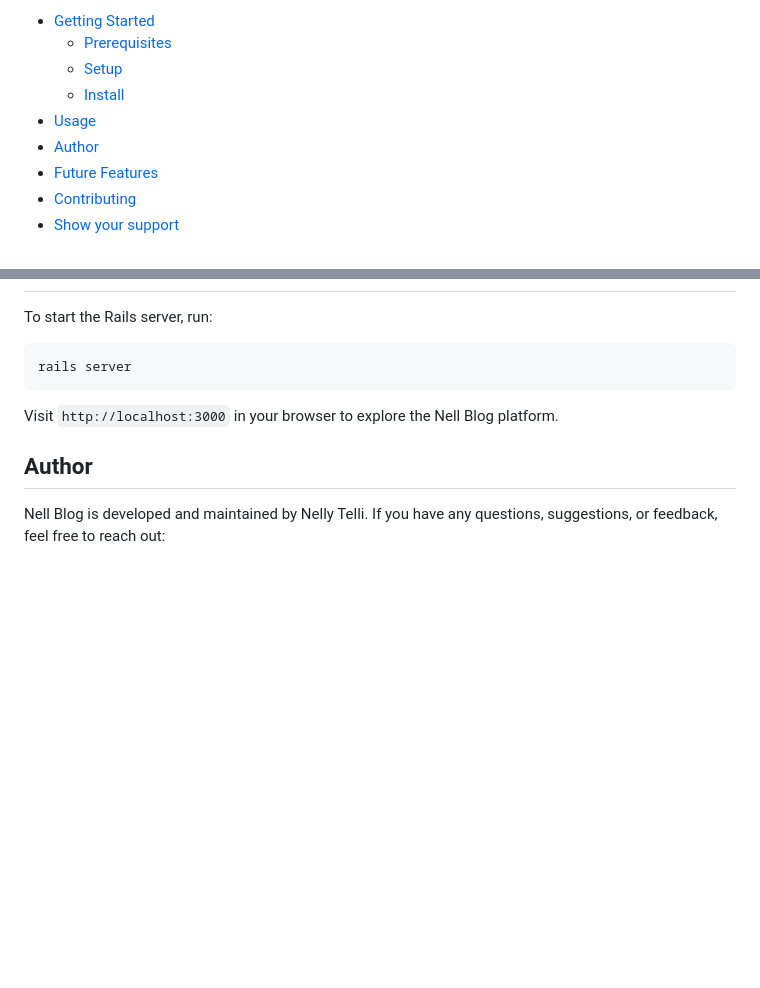
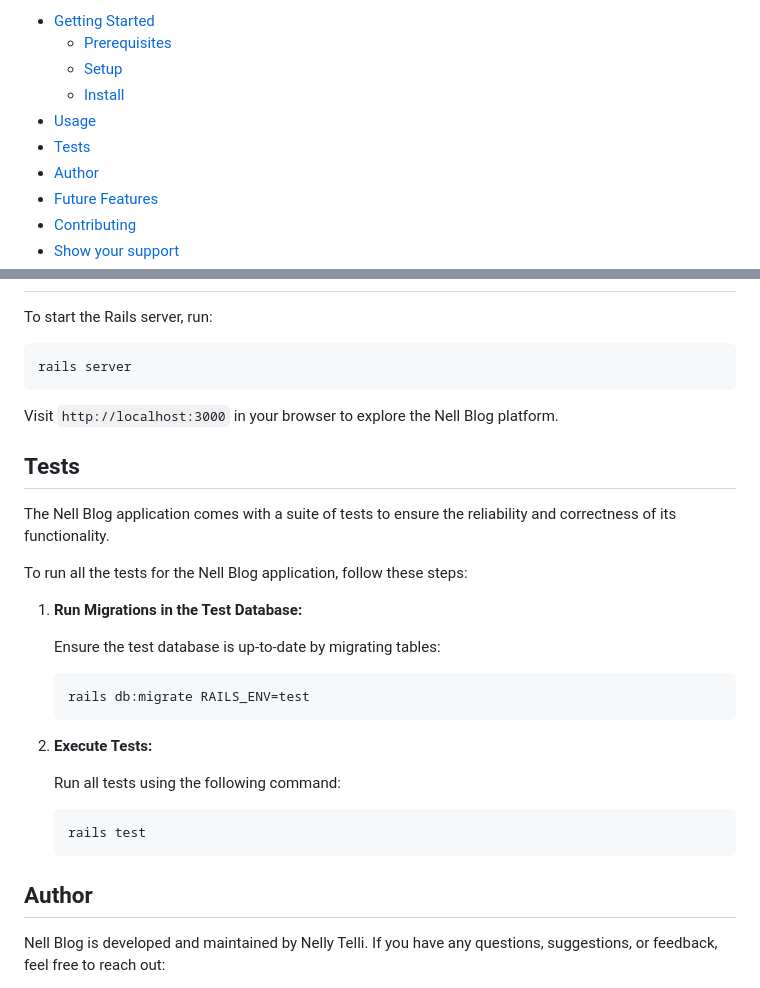
Before and after one commit to lily4178993/nell-blog, a Markdown page: README.md, 2 parts joined by grey strips. GitHub-like rendering; blank space fills up the shorter version.

Commit message:
doc(readme): add set of steps to run all minitest

````diff
--- a/README.md
+++ b/README.md
@@ -12,6 +12,7 @@
   - [Setup](#setup)
   - [Install](#install)
 - [Usage](#usage)
+- [Tests](#tests)
 - [Author](#author)
 - [Future Features](#future-features)
 - [Contributing](#contributing)
@@ -102,6 +103,23 @@ To start the Rails server, run:
   ```
 Visit `http://localhost:3000` in your browser to explore the Nell Blog platform.
 
+## **Tests** <a name="tests"></a>
+The Nell Blog application comes with a suite of tests to ensure the reliability and correctness of its functionality.
+
+To run all the tests for the Nell Blog application, follow these steps:
+1. **Run Migrations in the Test Database:**
+
+    Ensure the test database is up-to-date by migrating tables:
+    ```bash
+    rails db:migrate RAILS_ENV=test
+    ```
+2. **Execute Tests:**
+
+    Run all tests using the following command:
+    ```bash
+    rails test
+    ```
+
 ## **Author** <a name="author"></a>
 
 Nell Blog is developed and maintained by Nelly Telli. If you have any questions, suggestions, or feedback, feel free to reach out:
````
